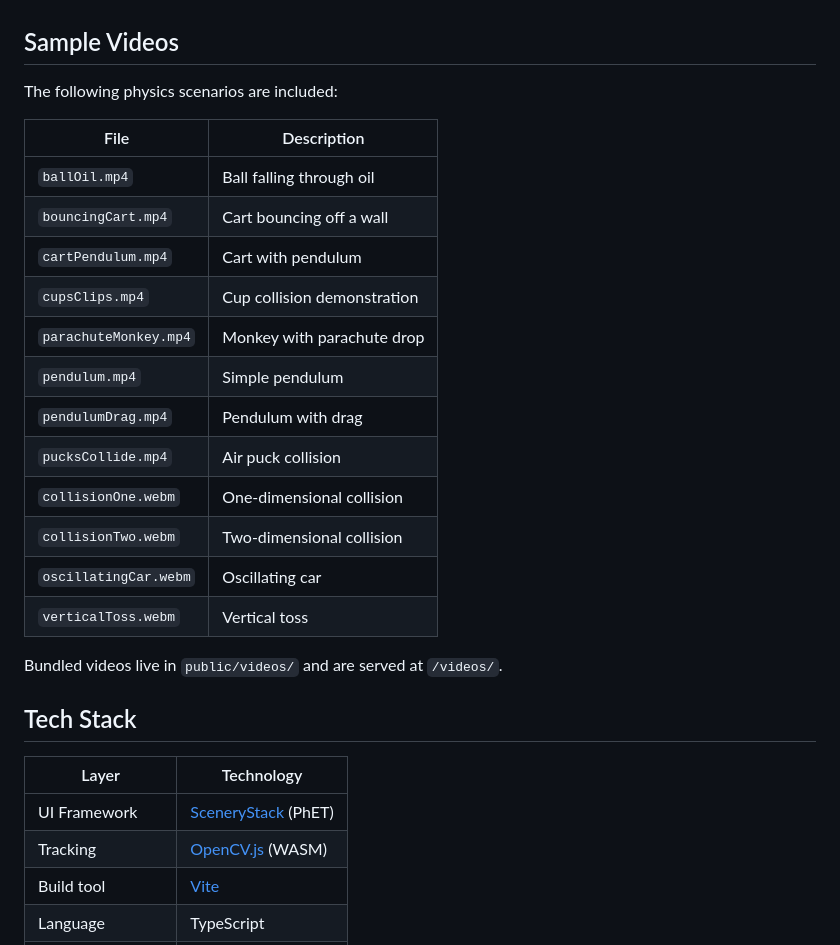
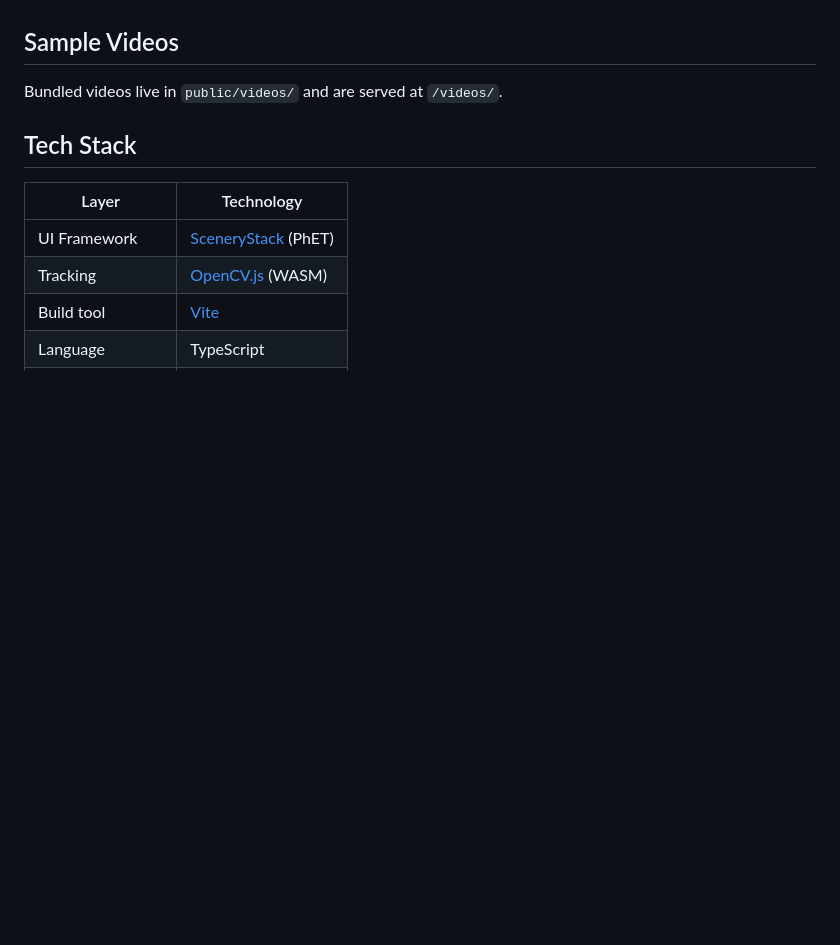
Before and after one commit to OpenPhysics/TrackLab, a Markdown page: README.md, the part around the change. Rendered like a GitHub page; blank space fills up the shorter version.

Commit message:
Remove sample videos section from README
Removed the list of included physics scenario videos from the README.

```diff
--- a/README.md
+++ b/README.md
@@ -22,23 +22,6 @@ A browser-based video analysis tool for tracking and measuring motion in physics
 - **PWA support** — Installable as a desktop/mobile app
 
 ## Sample Videos
-
-The following physics scenarios are included:
-
-| File | Description |
-|------|-------------|
-| `ballOil.mp4` | Ball falling through oil |
-| `bouncingCart.mp4` | Cart bouncing off a wall |
-| `cartPendulum.mp4` | Cart with pendulum |
-| `cupsClips.mp4` | Cup collision demonstration |
-| `parachuteMonkey.mp4` | Monkey with parachute drop |
-| `pendulum.mp4` | Simple pendulum |
-| `pendulumDrag.mp4` | Pendulum with drag |
-| `pucksCollide.mp4` | Air puck collision |
-| `collisionOne.webm` | One-dimensional collision |
-| `collisionTwo.webm` | Two-dimensional collision |
-| `oscillatingCar.webm` | Oscillating car |
-| `verticalToss.webm` | Vertical toss |
 
 Bundled videos live in `public/videos/` and are served at `/videos/`.
 
```
